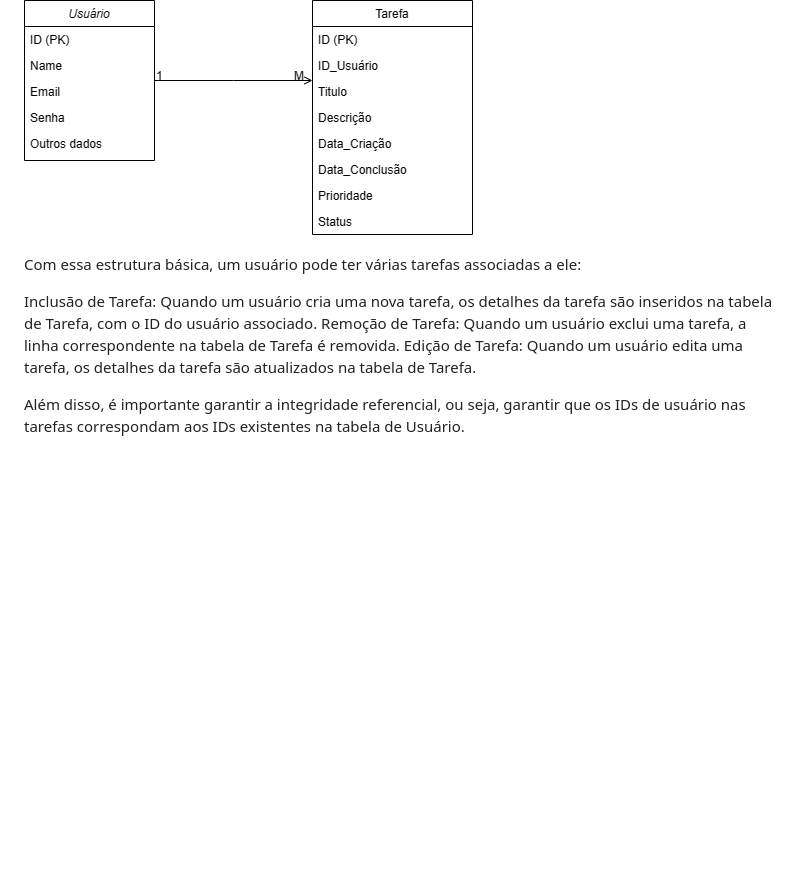
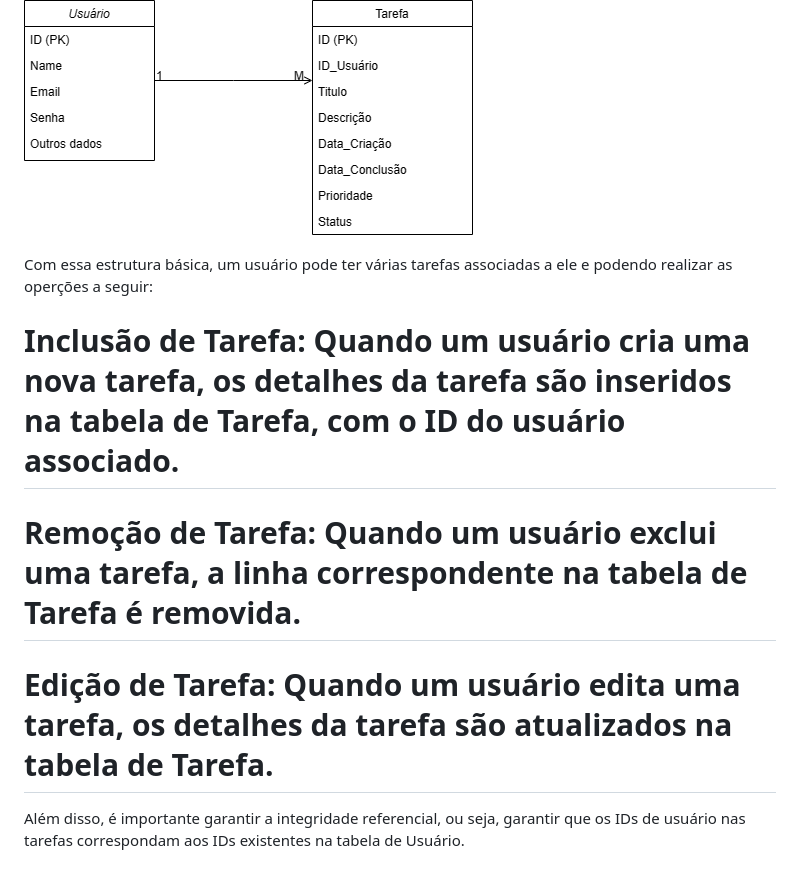
Before and after one commit to ICEI-PUC-Minas-PMV-ADS/pmv-ads-2024-1-e2-proj-int-t9-pmv-ads-2024-1-e2-proj-o-tarefario, a Markdown page: docs/05-Arquitetura da Solução.md, the part around the change. Rendered like a GitHub page; blank space fills up the shorter version.

```diff
--- a/docs/05-Arquitetura da Solução.md
+++ b/docs/05-Arquitetura da Solução.md
@@ -29,11 +29,11 @@ O projeto da base de dados corresponde à representação das entidades e relaci
 
 ![BD](img/BD.png)
 
-Com essa estrutura básica, um usuário pode ter várias tarefas associadas a ele:
+Com essa estrutura básica, um usuário pode ter várias tarefas associadas a ele e podendo realizar as operções a seguir:
 
-Inclusão de Tarefa: Quando um usuário cria uma nova tarefa, os detalhes da tarefa são inseridos na tabela de Tarefa, com o ID do usuário associado.
-Remoção de Tarefa: Quando um usuário exclui uma tarefa, a linha correspondente na tabela de Tarefa é removida.
-Edição de Tarefa: Quando um usuário edita uma tarefa, os detalhes da tarefa são atualizados na tabela de Tarefa.
+# Inclusão de Tarefa: Quando um usuário cria uma nova tarefa, os detalhes da tarefa são inseridos na tabela de Tarefa, com o ID do usuário associado.
+# Remoção de Tarefa: Quando um usuário exclui uma tarefa, a linha correspondente na tabela de Tarefa é removida.
+# Edição de Tarefa: Quando um usuário edita uma tarefa, os detalhes da tarefa são atualizados na tabela de Tarefa.
 
 Além disso, é importante garantir a integridade referencial, ou seja, garantir que os IDs de usuário nas tarefas correspondam aos IDs existentes na tabela de Usuário.
 
```
